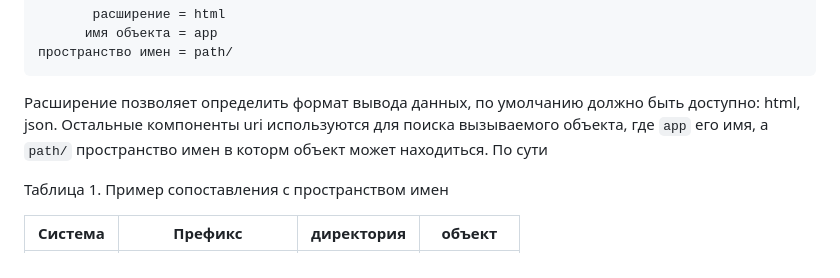
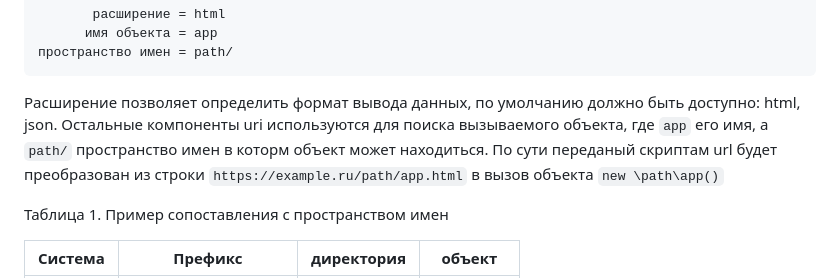
Before and after one commit to userlive/strctr, a Markdown page: README.md, the part around the change. GitHub-like rendering.

````diff
--- a/README.md
+++ b/README.md
@@ -29,7 +29,7 @@ RewriteRule ^.*$ / [NC,L,QSA]
       имя объекта = app
 пространство имен = path/
 ```
-Расширение позволяет определить формат вывода данных, по умолчанию должно быть доступно: html, json. Остальные компоненты uri используются для поиска вызываемого объекта, где `app` его имя, а `path/` пространство имен в которм объект может находиться. По сути
+Расширение позволяет определить формат вывода данных, по умолчанию должно быть доступно: html, json. Остальные компоненты uri используются для поиска вызываемого объекта, где `app` его имя, а `path/` пространство имен в которм объект может находиться. По сути переданый скриптам url будет преобразован из строки `https://example.ru/path/app.html` в вызов объекта `new \path\app()`
 
 Таблица 1. Пример сопоставления с пространством имен
 
````
